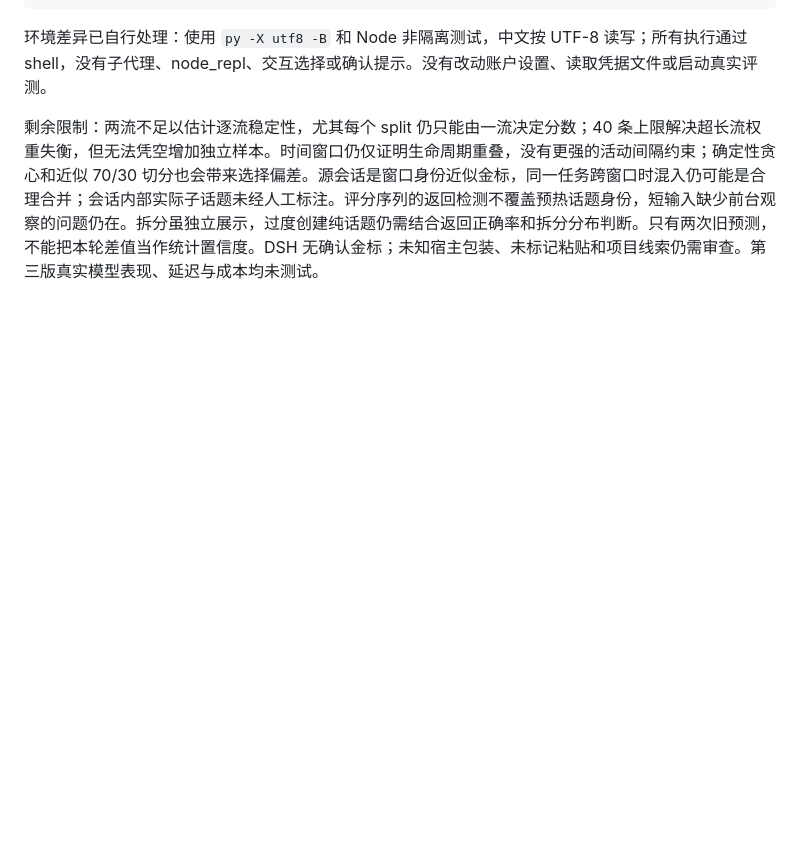
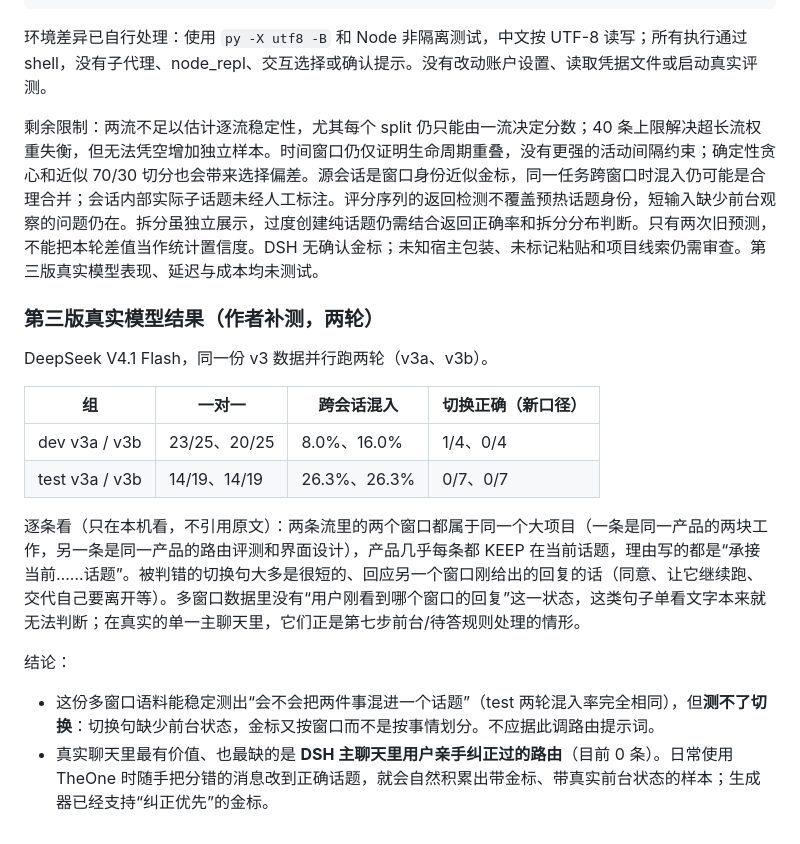
Before and after one commit to YunongDai2005/dsh-theone, a Markdown page: docs/design/routing-real-chat-benchmark.zh.md, the part around the change. Drawn GitHub-style; blank space fills up the shorter version.

Commit message:
Record v3 real-chat runs: mixing is measurable, switching is not without foreground state

```diff
--- a/docs/design/routing-real-chat-benchmark.zh.md
+++ b/docs/design/routing-real-chat-benchmark.zh.md
@@ -401,3 +401,19 @@ py -X utf8 -B eval/score-private-real.py "$bench/gateway.jsonl" "$bench/author-l
 环境差异已自行处理：使用 `py -X utf8 -B` 和 Node 非隔离测试，中文按 UTF-8 读写；所有执行通过 shell，没有子代理、node_repl、交互选择或确认提示。没有改动账户设置、读取凭据文件或启动真实评测。
 
 剩余限制：两流不足以估计逐流稳定性，尤其每个 split 仍只能由一流决定分数；40 条上限解决超长流权重失衡，但无法凭空增加独立样本。时间窗口仍仅证明生命周期重叠，没有更强的活动间隔约束；确定性贪心和近似 70/30 切分也会带来选择偏差。源会话是窗口身份近似金标，同一任务跨窗口时混入仍可能是合理合并；会话内部实际子话题未经人工标注。评分序列的返回检测不覆盖预热话题身份，短输入缺少前台观察的问题仍在。拆分虽独立展示，过度创建纯话题仍需结合返回正确率和拆分分布判断。只有两次旧预测，不能把本轮差值当作统计置信度。DSH 无确认金标；未知宿主包装、未标记粘贴和项目线索仍需审查。第三版真实模型表现、延迟与成本均未测试。
+
+### 第三版真实模型结果（作者补测，两轮）
+
+DeepSeek V4.1 Flash，同一份 v3 数据并行跑两轮（v3a、v3b）。
+
+| 组 | 一对一 | 跨会话混入 | 切换正确（新口径） |
+|---|---|---|---|
+| dev v3a / v3b | 23/25、20/25 | 8.0%、16.0% | 1/4、0/4 |
+| test v3a / v3b | 14/19、14/19 | 26.3%、26.3% | 0/7、0/7 |
+
+逐条看（只在本机看，不引用原文）：两条流里的两个窗口都属于同一个大项目（一条是同一产品的两块工作，另一条是同一产品的路由评测和界面设计），产品几乎每条都 KEEP 在当前话题，理由写的都是“承接当前……话题”。被判错的切换句大多是很短的、回应另一个窗口刚给出的回复的话（同意、让它继续跑、交代自己要离开等）。多窗口数据里没有“用户刚看到哪个窗口的回复”这一状态，这类句子单看文字本来就无法判断；在真实的单一主聊天里，它们正是第七步前台/待答规则处理的情形。
+
+结论：
+
+- 这份多窗口语料能稳定测出“会不会把两件事混进一个话题”（test 两轮混入率完全相同），但**测不了切换**：切换句缺少前台状态，金标又按窗口而不是按事情划分。不应据此调路由提示词。
+- 真实聊天里最有价值、也最缺的是 **DSH 主聊天里用户亲手纠正过的路由**（目前 0 条）。日常使用 TheOne 时随手把分错的消息改到正确话题，就会自然积累出带金标、带真实前台状态的样本；生成器已经支持“纠正优先”的金标。
```
